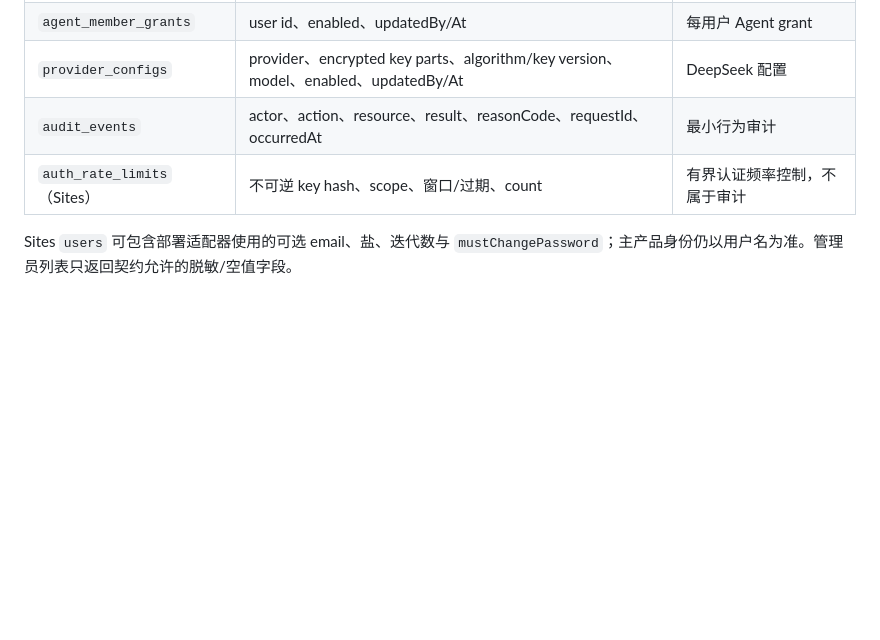
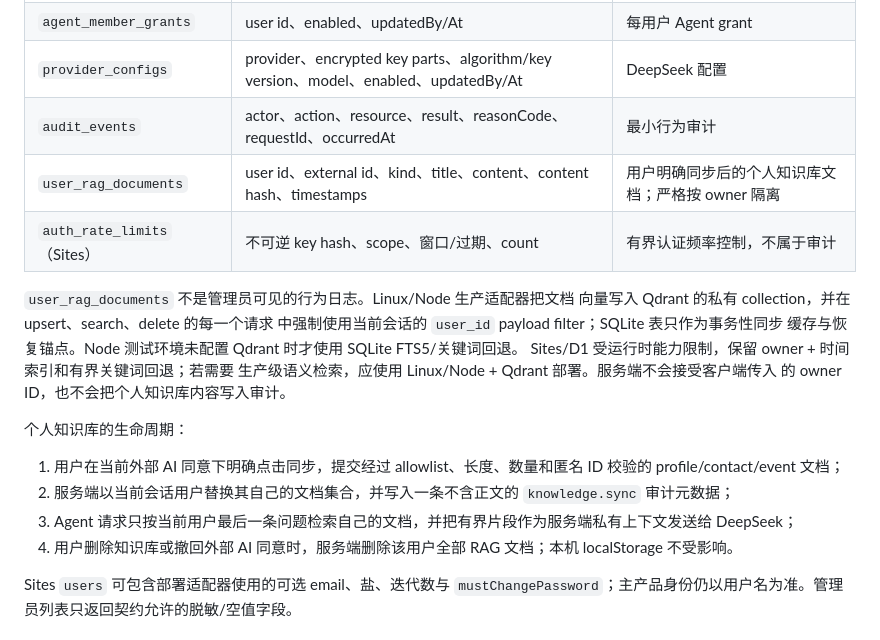
Before and after one commit to TianLongLuo/game-signal-lab, a Markdown page: docs/DATA_MODEL.md, the part around the change. Drawn GitHub-style; blank space fills up the shorter version.

Commit message:
sync docs/DATA_MODEL.md from 3c8976a

```diff
--- a/docs/DATA_MODEL.md
+++ b/docs/DATA_MODEL.md
@@ -165,7 +165,23 @@ Analysis 不是事实，不写入 `localStorage` 或导出备份，也不作为
 | `agent_member_grants` | user id、enabled、updatedBy/At | 每用户 Agent grant |
 | `provider_configs` | provider、encrypted key parts、algorithm/key version、model、enabled、updatedBy/At | DeepSeek 配置 |
 | `audit_events` | actor、action、resource、result、reasonCode、requestId、occurredAt | 最小行为审计 |
+| `user_rag_documents` | user id、external id、kind、title、content、content hash、timestamps | 用户明确同步后的个人知识库文档；严格按 owner 隔离 |
 | `auth_rate_limits`（Sites） | 不可逆 key hash、scope、窗口/过期、count | 有界认证频率控制，不属于审计 |
+
+`user_rag_documents` 不是管理员可见的行为日志。Linux/Node 生产适配器把文档
+向量写入 Qdrant 的私有 collection，并在 upsert、search、delete 的每一个请求
+中强制使用当前会话的 `user_id` payload filter；SQLite 表只作为事务性同步
+缓存与恢复锚点。Node 测试环境未配置 Qdrant 时才使用 SQLite FTS5/关键词回退。
+Sites/D1 受运行时能力限制，保留 owner + 时间索引和有界关键词回退；若需要
+生产级语义检索，应使用 Linux/Node + Qdrant 部署。服务端不会接受客户端传入
+的 owner ID，也不会把个人知识库内容写入审计。
+
+个人知识库的生命周期：
+
+1. 用户在当前外部 AI 同意下明确点击同步，提交经过 allowlist、长度、数量和匿名 ID 校验的 profile/contact/event 文档；
+2. 服务端以当前会话用户替换其自己的文档集合，并写入一条不含正文的 `knowledge.sync` 审计元数据；
+3. Agent 请求只按当前用户最后一条问题检索自己的文档，并把有界片段作为服务端私有上下文发送给 DeepSeek；
+4. 用户删除知识库或撤回外部 AI 同意时，服务端删除该用户全部 RAG 文档；本机 localStorage 不受影响。
 
 Sites `users` 可包含部署适配器使用的可选 email、盐、迭代数与 `mustChangePassword`；主产品身份仍以用户名为准。管理员列表只返回契约允许的脱敏/空值字段。
 
```
